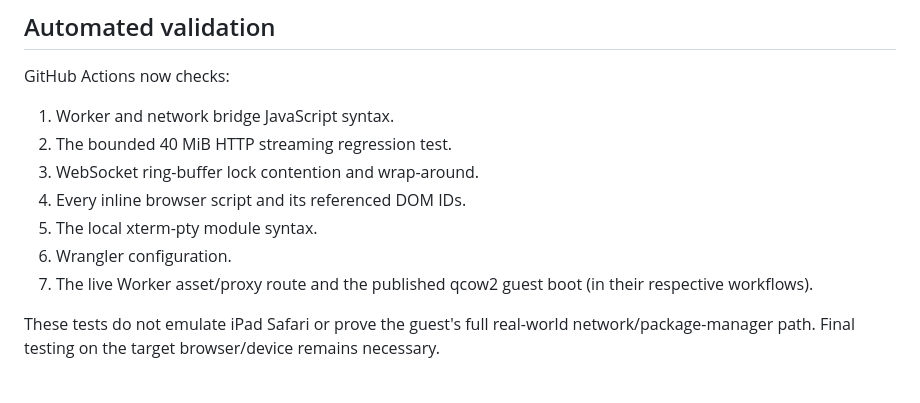
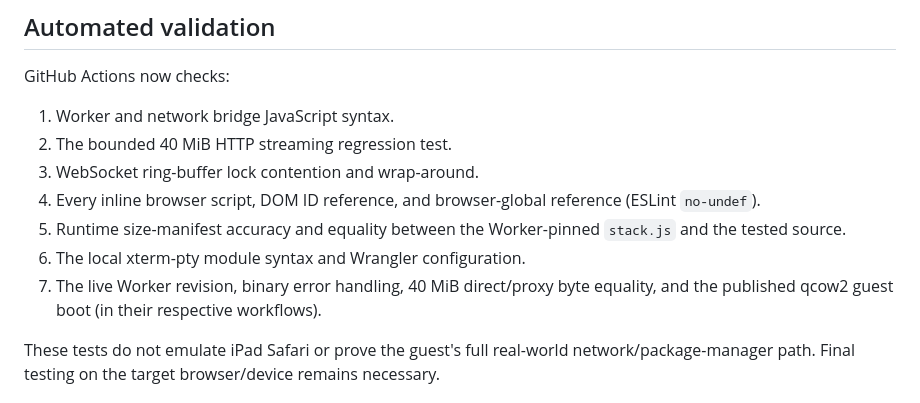
Before and after one commit to bowslicegames/Webpc-2, a Markdown page: README.md, the part around the change. GitHub-like rendering.

Commit message:
Document expanded static and live regression coverage

```diff
--- a/README.md
+++ b/README.md
@@ -87,10 +87,10 @@ GitHub Actions now checks:
 1. Worker and network bridge JavaScript syntax.
 2. The bounded 40 MiB HTTP streaming regression test.
 3. WebSocket ring-buffer lock contention and wrap-around.
-4. Every inline browser script and its referenced DOM IDs.
-5. The local xterm-pty module syntax.
-6. Wrangler configuration.
-7. The live Worker asset/proxy route and the published qcow2 guest boot (in their respective workflows).
+4. Every inline browser script, DOM ID reference, and browser-global reference (ESLint `no-undef`).
+5. Runtime size-manifest accuracy and equality between the Worker-pinned `stack.js` and the tested source.
+6. The local xterm-pty module syntax and Wrangler configuration.
+7. The live Worker revision, binary error handling, 40 MiB direct/proxy byte equality, and the published qcow2 guest boot (in their respective workflows).
 
 These tests do not emulate iPad Safari or prove the guest's full real-world network/package-manager path. Final testing on the target browser/device remains necessary.
 
```
